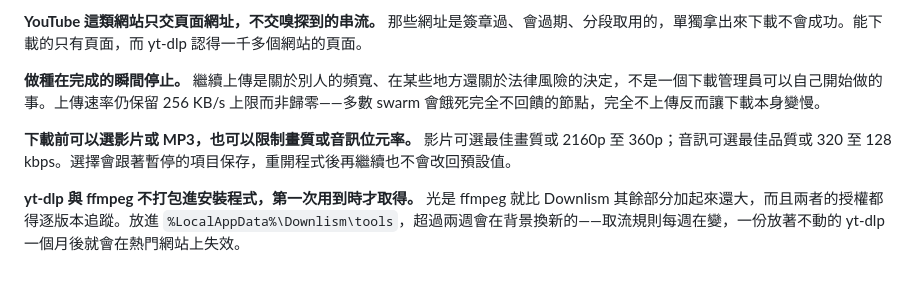
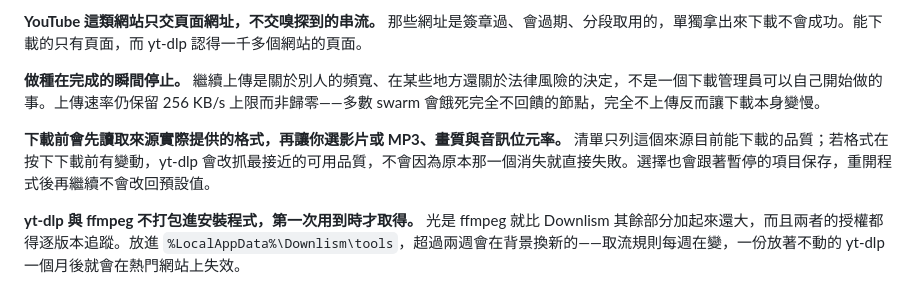
Before and after one commit to tavricccc/downlism, a Markdown page: README.md, the part around the change. Rendered like a GitHub page.

Commit message:
docs: explain source quality probing

```diff
--- a/README.md
+++ b/README.md
@@ -55,7 +55,7 @@ Downlism 把一個檔案切成多段、用多條連線同時下載，中斷後
 
 **做種在完成的瞬間停止。** 繼續上傳是關於別人的頻寬、在某些地方還關於法律風險的決定，不是一個下載管理員可以自己開始做的事。上傳速率仍保留 256 KB/s 上限而非歸零——多數 swarm 會餓死完全不回饋的節點，完全不上傳反而讓下載本身變慢。
 
-**下載前可以選影片或 MP3，也可以限制畫質或音訊位元率。** 影片可選最佳畫質或 2160p 至 360p；音訊可選最佳品質或 320 至 128 kbps。選擇會跟著暫停的項目保存，重開程式後再繼續也不會改回預設值。
+**下載前會先讀取來源實際提供的格式，再讓你選影片或 MP3、畫質與音訊位元率。** 清單只列這個來源目前能下載的品質；若格式在按下下載前有變動，yt-dlp 會改抓最接近的可用品質，不會因為原本那一個消失就直接失敗。選擇也會跟著暫停的項目保存，重開程式後再繼續不會改回預設值。
 
 **yt-dlp 與 ffmpeg 不打包進安裝程式，第一次用到時才取得。** 光是 ffmpeg 就比 Downlism 其餘部分加起來還大，而且兩者的授權都得逐版本追蹤。放進 `%LocalAppData%\Downlism\tools`，超過兩週會在背景換新的——取流規則每週在變，一份放著不動的 yt-dlp 一個月後就會在熱門網站上失效。
 
```
